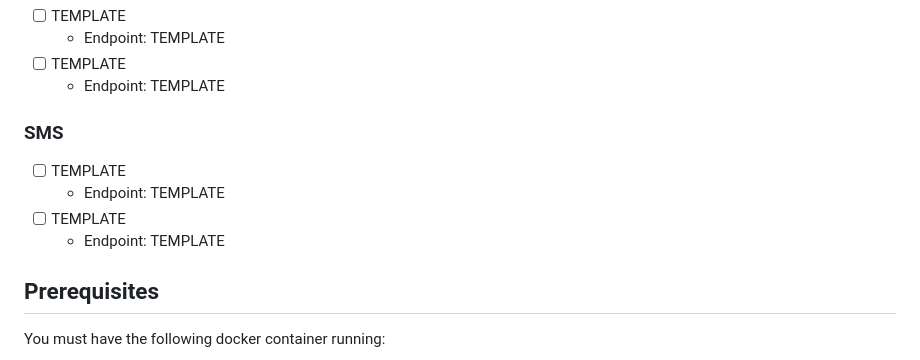
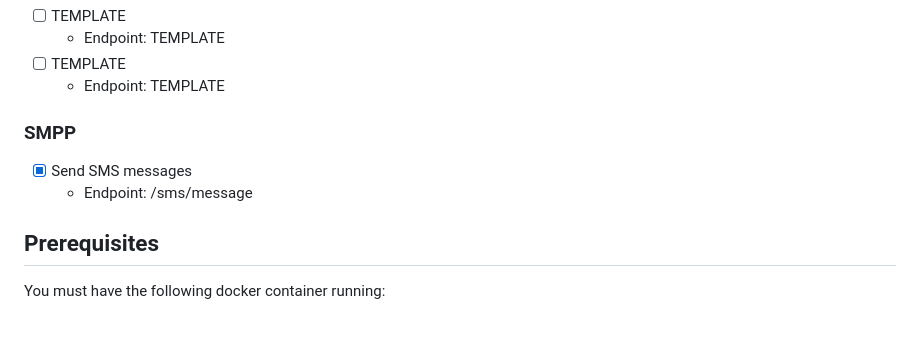
Before and after one commit to Rica320/pe25-notifications-micro-service, a Markdown page: README.md, the part around the change. GitHub-like rendering; blank space fills up the shorter version.

Commit message:
Update SMS features_README

```diff
--- a/README.md
+++ b/README.md
@@ -39,12 +39,11 @@ This section outlines the list of plugins that we have implemented along with th
 - [ ] TEMPLATE
   - Endpoint: TEMPLATE
 
-### SMS
+### SMPP
 
-- [ ] TEMPLATE
-  - Endpoint: TEMPLATE
-- [ ] TEMPLATE
-  - Endpoint: TEMPLATE
+- [x] Send SMS messages
+  - Endpoint: /sms/message
+
 
 ## Prerequisites
 
```
